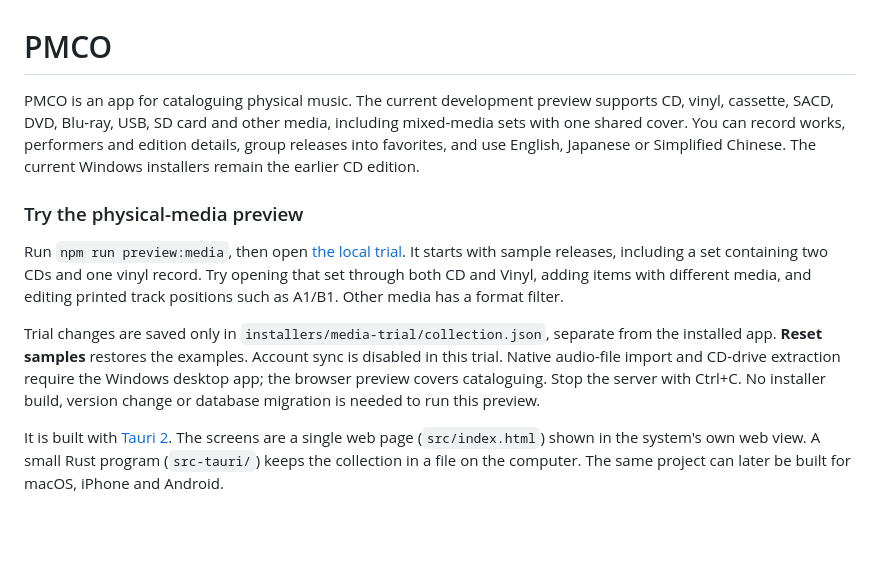
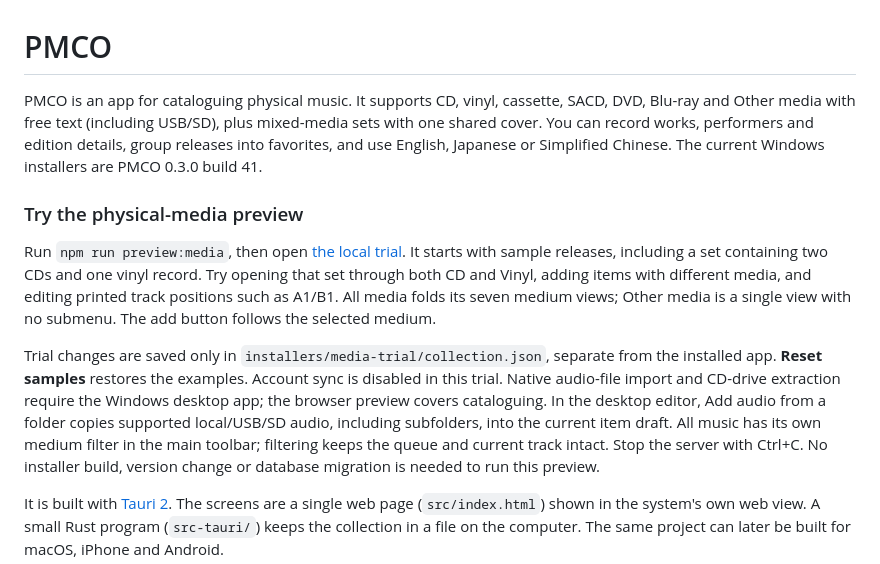
Before and after one commit to Yuritnos/CDC, a Markdown page: README.md, the part around the change. Drawn GitHub-style; blank space fills up the shorter version.

Commit message:
Record verified build 41 and physical media handoff

```diff
--- a/README.md
+++ b/README.md
@@ -1,18 +1,18 @@
 # PMCO
 
-PMCO is an app for cataloguing physical music. The current development preview supports CD, vinyl, cassette, SACD, DVD, Blu-ray, USB, SD card and other media, including mixed-media sets with one shared cover. You can record works, performers and edition details, group releases into favorites, and use English, Japanese or Simplified Chinese. The current Windows installers remain the earlier CD edition.
+PMCO is an app for cataloguing physical music. It supports CD, vinyl, cassette, SACD, DVD, Blu-ray and Other media with free text (including USB/SD), plus mixed-media sets with one shared cover. You can record works, performers and edition details, group releases into favorites, and use English, Japanese or Simplified Chinese. The current Windows installers are PMCO 0.3.0 build 41.
 
 ### Try the physical-media preview
 
 Run `npm run preview:media`, then open [the local trial](http://127.0.0.1:4173).
 It starts with sample releases, including a set containing two CDs and one vinyl record.
 Try opening that set through both CD and Vinyl, adding items with different media, and
-editing printed track positions such as A1/B1. Other media has a format filter.
+editing printed track positions such as A1/B1. All media folds its seven medium views; Other media is a single view with no submenu. The add button follows the selected medium.
 
 Trial changes are saved only in `installers/media-trial/collection.json`, separate from
 the installed app. **Reset samples** restores the examples. Account sync is disabled
 in this trial. Native audio-file import and CD-drive extraction require the Windows
-desktop app; the browser preview covers cataloguing. Stop the server with Ctrl+C.
+desktop app; the browser preview covers cataloguing. In the desktop editor, Add audio from a folder copies supported local/USB/SD audio, including subfolders, into the current item draft. All music has its own medium filter in the main toolbar; filtering keeps the queue and current track intact. Stop the server with Ctrl+C.
 No installer build, version change or database migration is needed to run this preview.
 
 It is built with [Tauri 2](https://tauri.app). The screens are a single web page (`src/index.html`) shown in the system's own web view. A small Rust program (`src-tauri/`) keeps the collection in a file on the computer. The same project can later be built for macOS, iPhone and Android.
```
Also changed, not shown: AGENTS.md (+5 -4 lines), STATUS.md (+16 -15 lines).
